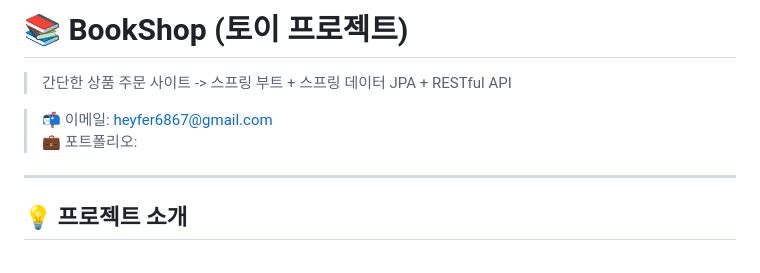
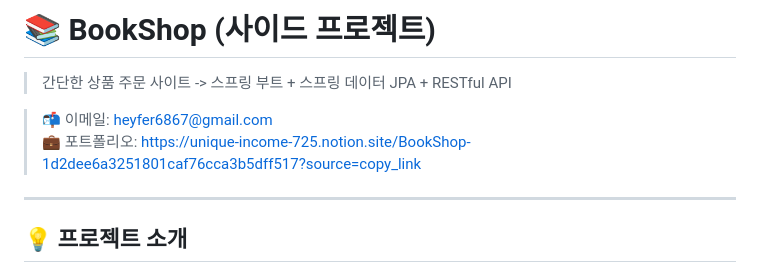
Before and after one commit to Jajaknamu/bookshop, a Markdown page: README.md, the part around the change. Drawn GitHub-style.

```diff
--- a/README.md
+++ b/README.md
@@ -1,9 +1,9 @@
-# 📚 BookShop (토이 프로젝트)
+# 📚 BookShop (사이드 프로젝트)
 
 > 간단한 상품 주문 사이트 -> 스프링 부트 + 스프링 데이터 JPA + RESTful API
 
 > 📬 이메일: heyfer6867@gmail.com
-> 💼 포트폴리오:
+> 💼 포트폴리오: https://unique-income-725.notion.site/BookShop-1d2dee6a3251801caf76cca3b5dff517?source=copy_link
 ---
 
 ## 💡 프로젝트 소개
```
